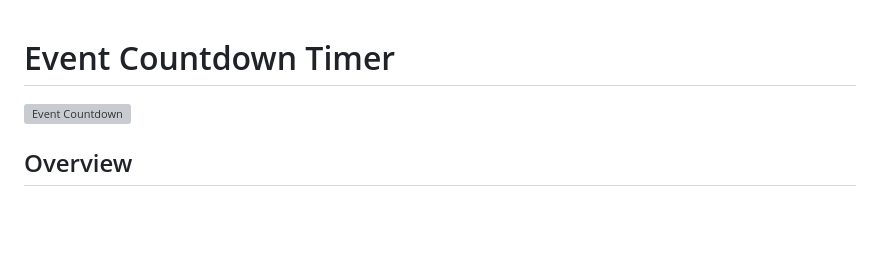
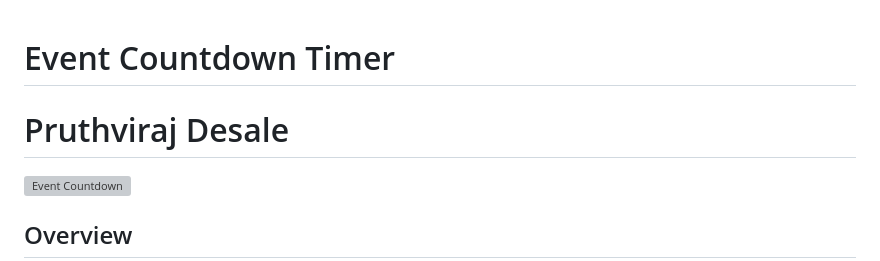
Before and after one commit to pccoe-acm-hacktoberfest-2023/eventTimer, a Markdown page: README.md, the part around the change. Rendered like a GitHub page; blank space fills up the shorter version; grey boxes are pictures that could not be loaded.

```diff
--- a/README.md
+++ b/README.md
@@ -1,4 +1,5 @@
 # Event Countdown Timer
+# Pruthviraj Desale
 
 ![Event Countdown](https://example.com/image.png) <!-- Replace with an actual image link -->
 
```
